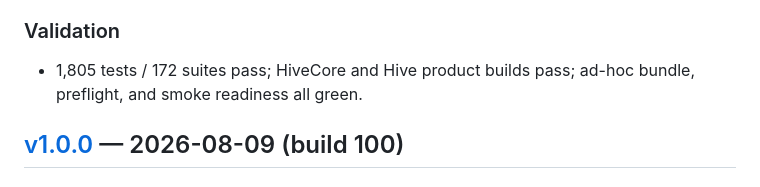
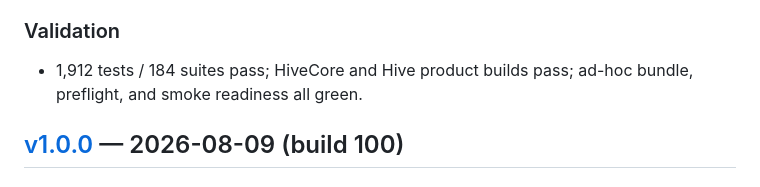
Before and after one commit to arpituppal2/Hive, a Markdown page: CHANGELOG.md, the part around the change. Drawn GitHub-style.

Commit message:
Correct stale test counts in README and CHANGELOG
Both still claimed 1,805 tests / 172 suites while the suite has grown to 1,912 / 184; a reviewer running swift test would see the mismatch. Also confirmed the Vane provider in the README feature list is real (a self-hosted local search provider), not a hallucinated claim.

🤖 Generated with Codebuff

Co-Authored-By: Codebuff <noreply@codebuff.com>

```diff
--- a/CHANGELOG.md
+++ b/CHANGELOG.md
@@ -262,7 +262,7 @@ Hive adheres to [Semantic Versioning](https://semver.org/spec/v2.0.0.html).
 - Honeycomb revisions, node writes, and FTS replacement now commit transactionally with explicit rollback errors.
 
 ### Validation
-- 1,805 tests / 172 suites pass; HiveCore and Hive product builds pass; ad-hoc bundle, preflight, and smoke readiness all green.
+- 1,912 tests / 184 suites pass; HiveCore and Hive product builds pass; ad-hoc bundle, preflight, and smoke readiness all green.
 
 
 ## [v1.0.0] — 2026-08-09 (build 100)
```
Also changed, not shown: 1 other file.
